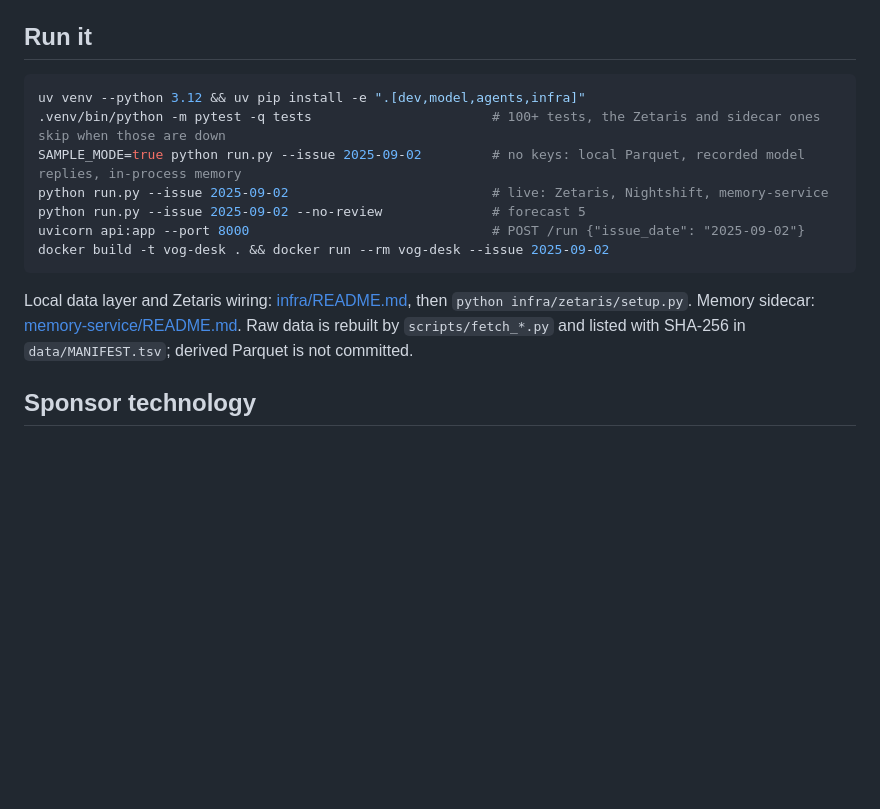
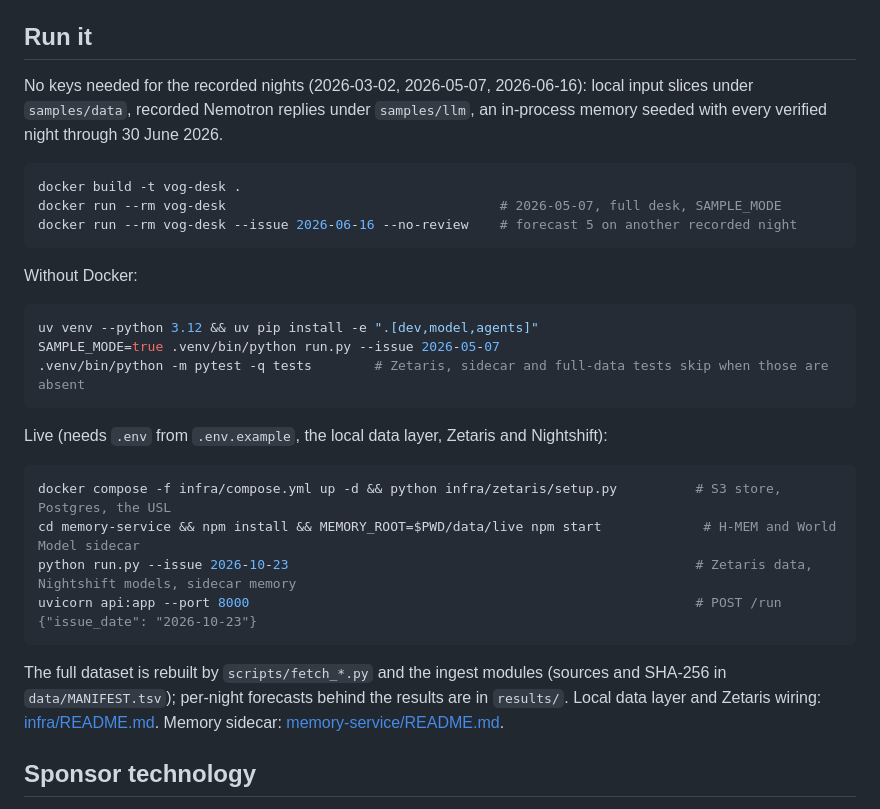
Before and after one commit to zeyusuntt/vog-desk, a Markdown page: README.md, the part around the change. GitHub-like rendering; blank space fills up the shorter version.

Commit message:
README run instructions match the fresh-clone cold run; DEVLOG records it

````diff
--- a/README.md
+++ b/README.md
@@ -60,17 +60,32 @@ Paired Brier difference, 7-day block bootstrap 90% interval: full desk minus mod
 
 ## Run it
 
+No keys needed for the recorded nights (2026-03-02, 2026-05-07, 2026-06-16): local input slices under `samples/data`, recorded Nemotron replies under `samples/llm`, an in-process memory seeded with every verified night through 30 June 2026.
+
 ```bash
-uv venv --python 3.12 && uv pip install -e ".[dev,model,agents,infra]"
-.venv/bin/python -m pytest -q tests                       # 100+ tests, the Zetaris and sidecar ones skip when those are down
-SAMPLE_MODE=true python run.py --issue 2025-09-02         # no keys: local Parquet, recorded model replies, in-process memory
-python run.py --issue 2025-09-02                          # live: Zetaris, Nightshift, memory-service
-python run.py --issue 2025-09-02 --no-review              # forecast 5
-uvicorn api:app --port 8000                               # POST /run {"issue_date": "2025-09-02"}
-docker build -t vog-desk . && docker run --rm vog-desk --issue 2025-09-02
+docker build -t vog-desk .
+docker run --rm vog-desk                                   # 2026-05-07, full desk, SAMPLE_MODE
+docker run --rm vog-desk --issue 2026-06-16 --no-review    # forecast 5 on another recorded night
 ```
 
-Local data layer and Zetaris wiring: [infra/README.md](infra/README.md), then `python infra/zetaris/setup.py`. Memory sidecar: [memory-service/README.md](memory-service/README.md). Raw data is rebuilt by `scripts/fetch_*.py` and listed with SHA-256 in `data/MANIFEST.tsv`; derived Parquet is not committed.
+Without Docker:
+
+```bash
+uv venv --python 3.12 && uv pip install -e ".[dev,model,agents]"
+SAMPLE_MODE=true .venv/bin/python run.py --issue 2026-05-07
+.venv/bin/python -m pytest -q tests        # Zetaris, sidecar and full-data tests skip when those are absent
+```
+
+Live (needs `.env` from `.env.example`, the local data layer, Zetaris and Nightshift):
+
+```bash
+docker compose -f infra/compose.yml up -d && python infra/zetaris/setup.py          # S3 store, Postgres, the USL
+cd memory-service && npm install && MEMORY_ROOT=$PWD/data/live npm start             # H-MEM and World Model sidecar
+python run.py --issue 2026-10-23                                                    # Zetaris data, Nightshift models, sidecar memory
+uvicorn api:app --port 8000                                                         # POST /run {"issue_date": "2026-10-23"}
+```
+
+The full dataset is rebuilt by `scripts/fetch_*.py` and the ingest modules (sources and SHA-256 in `data/MANIFEST.tsv`); per-night forecasts behind the results are in `results/`. Local data layer and Zetaris wiring: [infra/README.md](infra/README.md). Memory sidecar: [memory-service/README.md](memory-service/README.md).
 
 ## Sponsor technology
 
````
Also changed, not shown: docs/DEVLOG.md (+4 -0 lines).
